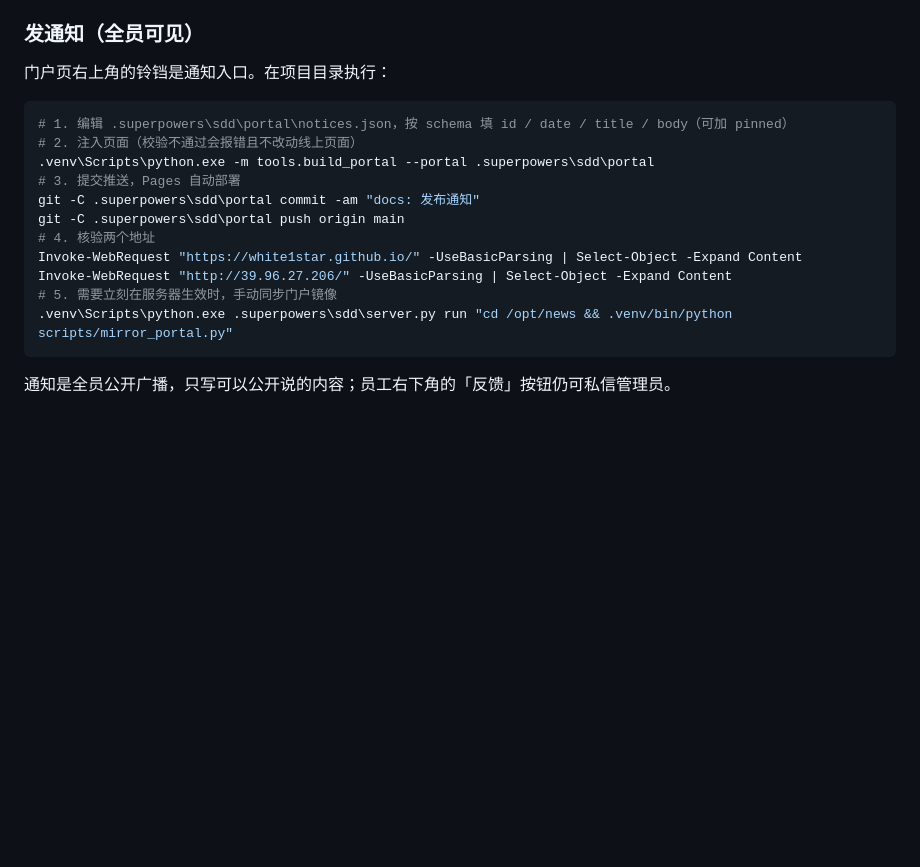
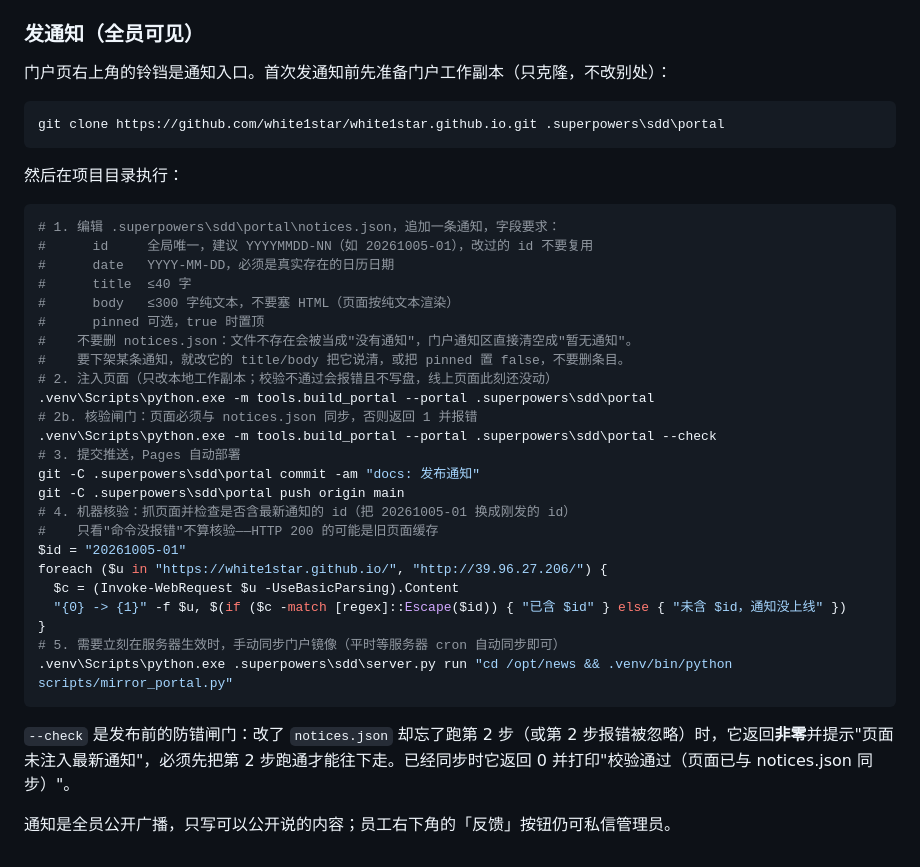
Before and after one commit to white1star/KuangYeZIXUN, a Markdown page: README.md, the part around the change. Drawn GitHub-style; blank space fills up the shorter version.

Commit message:
docs: 发通知流程与设计文档回写实际实现
README 第 12 节"发通知"（5 处与实际不符 + 1 条防误操作）：

1. 删掉"按 schema 填"——仓库里根本没有 schema 文件，是悬空引用。
   改为直接列字段要求：id 全局唯一（建议 YYYYMMDD-NN）、date 为 YYYY-MM-DD、
   title ≤40 字、body ≤300 字纯文本、pinned 可选。
2. 补一条防误操作：不要删 notices.json（删了门户通知区直接清空成"暂无通知"）；
   要下架某条就改它的 title/body 把它说清，或把 pinned 置 false。
3. step 2 的"不改动线上页面"改准：实际改的是本地工作副本，
   push 之后才影响线上，原措辞容易被读成"对线上没影响所以可以随便改"。
4. step 4 不再把整份 HTML dump 出来用眼看，改为带最新通知 id 的机器核验
   （HTTP 200 的也可能是旧页面缓存，肉眼在几千行里找一个 id 迟早看漏）。
   该片段已在两个线上地址上实测通过。
5. 补前置步骤：首次发通知前先 clone 门户工作副本。
6. 补 step 2b 的 --check 闸门说明——第 3 项改完，核验步骤的语义变了，
   现在真的能当闸门用，命令与预期输出按实际行为写准。

设计文档回写实际交付：

- §8.6 改写为实际做法：废弃"抽 Python 侧 shouldShowDot 纯函数 + 三态测试"，
  改为对页面真实脚本做 node 行为测试（tests/notice_dom_harness.js，12 个场景），
  并写明为什么换：镜像函数测的是副本，页面 JS 才是唯一真实实现，两者会悄悄分叉；
  真实实现里"空值"是 null（getItem 抛错）而非空串，镜像函数根本表达不出这一态。
- §8 用例表补上转义逐字符断言、幂等的 I/O 层断言、--check 闸门、JS 行为测试，
  并把"人工核验"改成机器比对 id。
- §5.3 补实际交付的无障碍层：role="dialog" + aria-modal + aria-hidden + inert、
  进出焦点管理、焦点陷阱、Esc 仅在打开态生效；补上"读失败与读到空串必须区分"
  这条红点判定的前提。
- §5.4 说明工具实际放在 矿_news/tools/build_portal.py（门户仓库是纯产物仓库，
  服务器镜像只同步 index.html 一个文件，多一个文件就 404），并补上 id 共用同一套
  转义、--check 闸门、幂等不写盘这三条实际行为。

````diff
--- a/README.md
+++ b/README.md
@@ -401,20 +401,41 @@ python -m scripts.publish_data_branch  # 只发布当前数据库、不抓取（
 
 ### 发通知（全员可见）
 
-门户页右上角的铃铛是通知入口。在项目目录执行：
+门户页右上角的铃铛是通知入口。首次发通知前先准备门户工作副本（只克隆，不改别处）：
 
 ```powershell
-# 1. 编辑 .superpowers\sdd\portal\notices.json，按 schema 填 id / date / title / body（可加 pinned）
-# 2. 注入页面（校验不通过会报错且不改动线上页面）
+git clone https://github.com/white1star/white1star.github.io.git .superpowers\sdd\portal
+```
+
+然后在项目目录执行：
+
+```powershell
+# 1. 编辑 .superpowers\sdd\portal\notices.json，追加一条通知，字段要求：
+#      id     全局唯一，建议 YYYYMMDD-NN（如 20261005-01），改过的 id 不要复用
+#      date   YYYY-MM-DD，必须是真实存在的日历日期
+#      title  ≤40 字
+#      body   ≤300 字纯文本，不要塞 HTML（页面按纯文本渲染）
+#      pinned 可选，true 时置顶
+#    不要删 notices.json：文件不存在会被当成"没有通知"，门户通知区直接清空成"暂无通知"。
+#    要下架某条通知，就改它的 title/body 把它说清，或把 pinned 置 false，不要删条目。
+# 2. 注入页面（只改本地工作副本；校验不通过会报错且不写盘，线上页面此刻还没动）
 .venv\Scripts\python.exe -m tools.build_portal --portal .superpowers\sdd\portal
+# 2b. 核验闸门：页面必须与 notices.json 同步，否则返回 1 并报错
+.venv\Scripts\python.exe -m tools.build_portal --portal .superpowers\sdd\portal --check
 # 3. 提交推送，Pages 自动部署
 git -C .superpowers\sdd\portal commit -am "docs: 发布通知"
 git -C .superpowers\sdd\portal push origin main
-# 4. 核验两个地址
-Invoke-WebRequest "https://white1star.github.io/" -UseBasicParsing | Select-Object -Expand Content
-Invoke-WebRequest "http://39.96.27.206/" -UseBasicParsing | Select-Object -Expand Content
-# 5. 需要立刻在服务器生效时，手动同步门户镜像
+# 4. 机器核验：抓页面并检查是否含最新通知的 id（把 20261005-01 换成刚发的 id）
+#    只看"命令没报错"不算核验——HTTP 200 的可能是旧页面缓存
+$id = "20261005-01"
+foreach ($u in "https://white1star.github.io/", "http://39.96.27.206/") {
+  $c = (Invoke-WebRequest $u -UseBasicParsing).Content
+  "{0} -> {1}" -f $u, $(if ($c -match [regex]::Escape($id)) { "已含 $id" } else { "未含 $id，通知没上线" })
+}
+# 5. 需要立刻在服务器生效时，手动同步门户镜像（平时等服务器 cron 自动同步即可）
 .venv\Scripts\python.exe .superpowers\sdd\server.py run "cd /opt/news && .venv/bin/python scripts/mirror_portal.py"
 ```
 
+`--check` 是发布前的防错闸门：改了 `notices.json` 却忘了跑第 2 步（或第 2 步报错被忽略）时，它返回**非零**并提示"页面未注入最新通知"，必须先把第 2 步跑通才能往下走。已经同步时它返回 0 并打印"校验通过（页面已与 notices.json 同步）"。
+
 通知是全员公开广播，只写可以公开说的内容；员工右下角的「反馈」按钮仍可私信管理员。
````
Also changed, not shown: 1 other file.
